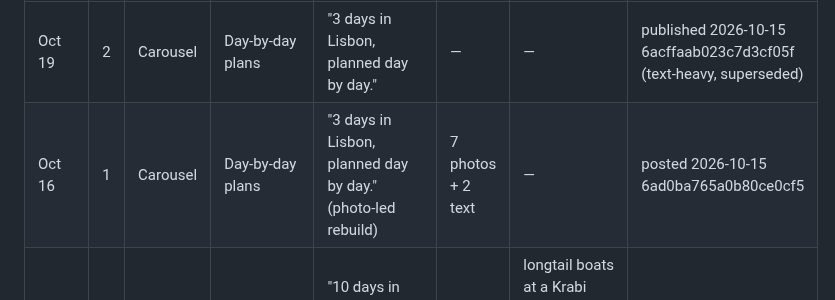
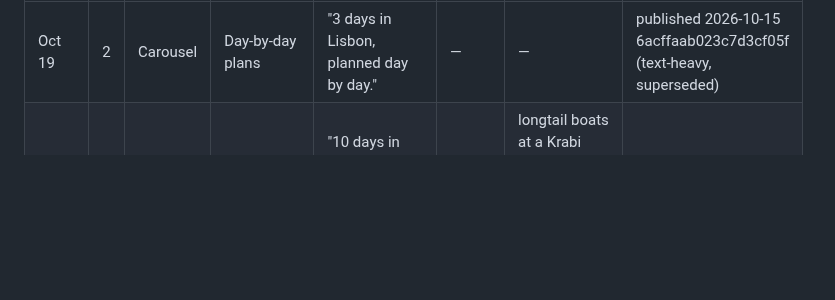
Before and after one commit to 12fdk/travel-stories.12f.dk, a Markdown page: marketing.md, the part around one of its changes. Drawn GitHub-style; blank space fills up the shorter version.

Commit message:
Plan prune: remove published row Oct 16 #1 (6ad0ba765a0b80ce0cf5) (nightly run)

```diff
--- a/marketing.md
+++ b/marketing.md
@@ -222,7 +222,6 @@ weeks. Hooks never state an unverified date or any statistic.
 | Week of | # | Format | Feature / message | Hook (first 1–2 s) | Music | Look / scene (start point; must differ from recent looks) | Status |
 |---|---|---|---|---|---|---|---|
 | Oct 19 | 2 | Carousel | Day-by-day plans | "3 days in Lisbon, planned day by day." | — | — | published 2026-10-15 6acffaab023c7d3cf05f (text-heavy, superseded) |
-| Oct 16 | 1 | Carousel | Day-by-day plans | "3 days in Lisbon, planned day by day." (photo-led rebuild) | 7 photos + 2 text | — | posted 2026-10-15 6ad0ba765a0b80ce0cf5 |
 | Oct 26 | 1 | Reel | Day-by-day itinerary + bookings | "10 days in Thailand, 4 islands, 6 ferry bookings — one day-by-day plan." | v4 d-major | longtail boats at a Krabi pier, turquoise water, hard noon sun, low wide shots | queued |
 | Oct 26 | 2 | Carousel | Budget tracking | "10 days in Thailand. Real receipts, tracked." | — | Bangkok night-market flat-lay: baht notes and street-food receipts, neon pink and green, overhead | queued |
 | Oct 26 | 3 | Reel | Trip sharing (Premium) | "Rome with three friends and three different plans? Send one." | v5 c-min | Roman cobbled side street at blue hour, ivy and a parked Vespa, cool blue with warm window glow | queued |
```
Also changed, not shown: other parts of marketing.md (+1 -1 lines).
